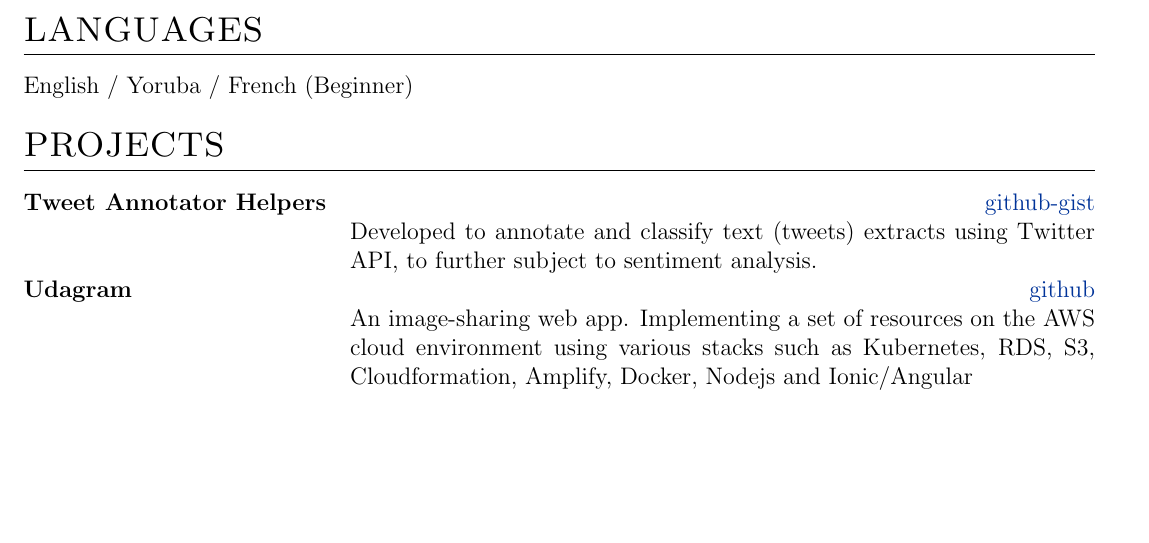
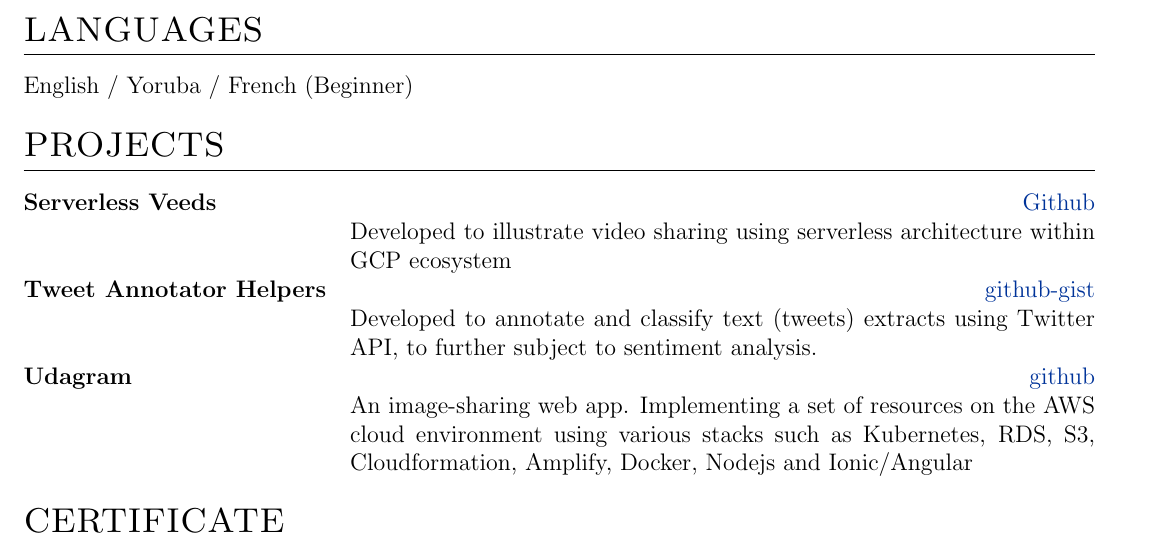
Before and after one commit to nully0x/myautocv, a LaTeX CV (cv.tex): part of page 2 of 2, cut so that both start at the same text, the shorter picture padded with empty space. Compiled offline with pdfLaTeX.

Commit message:
update record

```diff
--- a/cv.tex
+++ b/cv.tex
@@ -235,6 +235,8 @@ English / Yoruba / French (Beginner)
 \section{PROJECTS}
 
 \begin{tabularx}{\linewidth}{@{}l X@{}}
+\textbf{Serverless Veeds} & \hfill \href{https://github.com/nully0x/serverless-veeds}{Github} \\
+& Developed to illustrate video sharing using serverless architecture within GCP ecosystem\\[10pt]
 \textbf{Tweet Annotator Helpers} & \hfill \href{https://github-gist.com}{github-gist} \\
 & Developed to annotate and classify text (tweets) extracts using Twitter API, to further subject to sentiment analysis. \\[10pt]
 \textbf{Udagram} & \hfill \href{https://github.com}{github} \\
```
